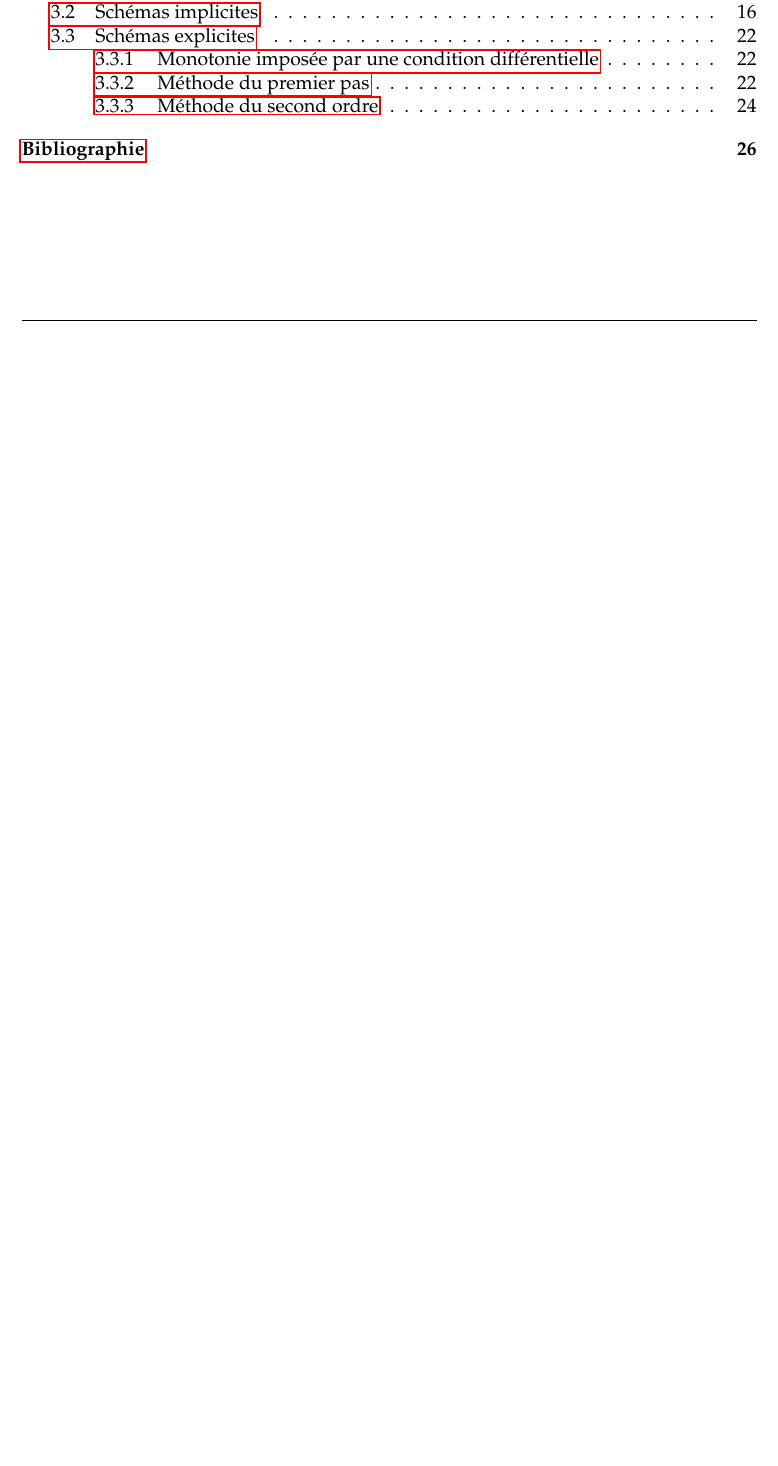
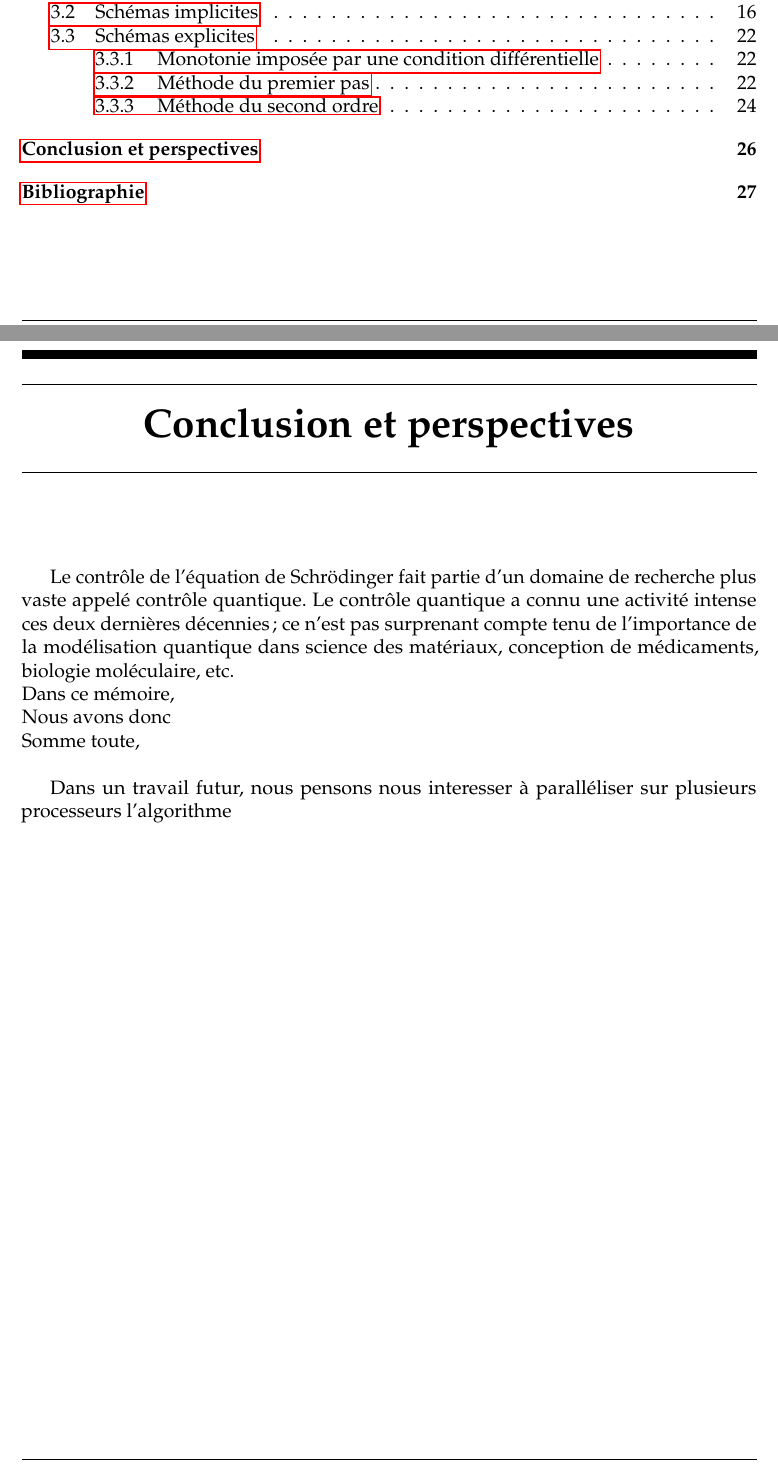
Before and after one commit to kenn44/monotonic-schemes-m2imsp, a LaTeX document (memoire.tex, which reads conclusion/conclusionetperspectives.tex): part of page 4 of 31 before the commit and two parts of pages 4 and 30 of 32 after it, the two joined at a grey line, cut so that both start at the same text, the shorter picture padded with empty space. Compiled offline with pdfLaTeX.

Commit message:
Start conclusion

```diff
--- a/conclusion/conclusionetperspectives.tex
+++ b/conclusion/conclusionetperspectives.tex
@@ -1,4 +1,8 @@
 \chapter*{Conclusion et perspectives}\addcontentsline{toc}{chapter}{Conclusion et perspectives}
 
-Dans ce mémoire, nous nous sommes attachés à exposer les rudiments de l'adaptation de maillage ainsi que les notions nécessaires à sa compréhension. L'adaptation de maillage est un outil intéressant pour la résolution numérique des équations aux dérivées partielles et grâce à cet outil, l'on gagne considérablement dans la précision des résultats obtenus.\\
+Le contrôle de l’équation de Schrödinger fait partie d’un domaine de recherche plus vaste appelé contrôle quantique. Le contrôle quantique a connu une activité intense ces deux dernières décennies; ce n'est pas surprenant compte tenu de l'importance de la modélisation quantique dans science des matériaux, conception de médicaments, biologie moléculaire, etc.\\
+Dans ce mémoire, \\
+Nous avons donc \\
+Somme toute,\\
 
+Dans un travail futur, nous pensons nous interesser à paralléliser sur plusieurs processeurs l'algorithme
```
Also changed, not shown: memoire.tex (+1 -7 lines), memoire.pdf, conclusion/conclusionetperspectives.tex (4 more changed lines), 1 other file.
